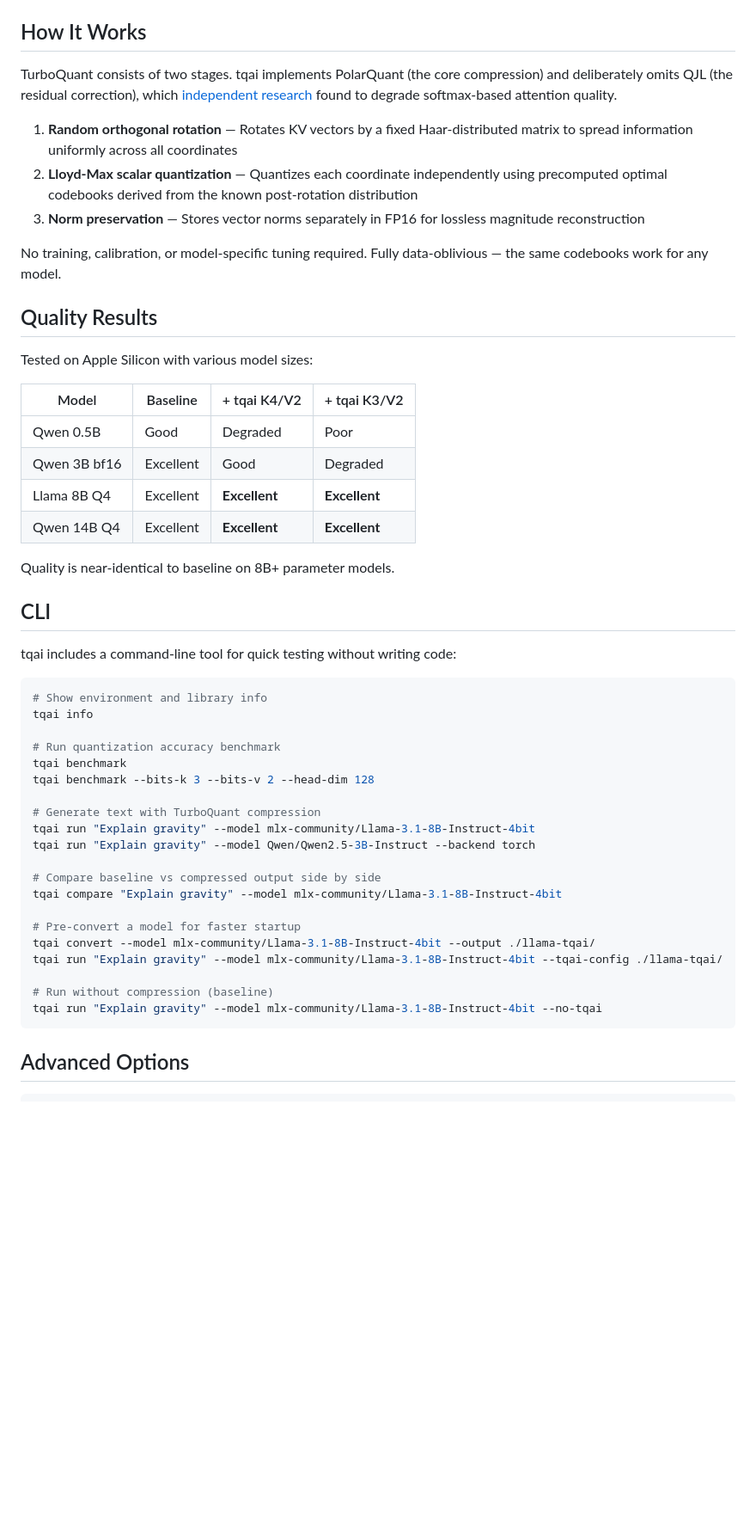
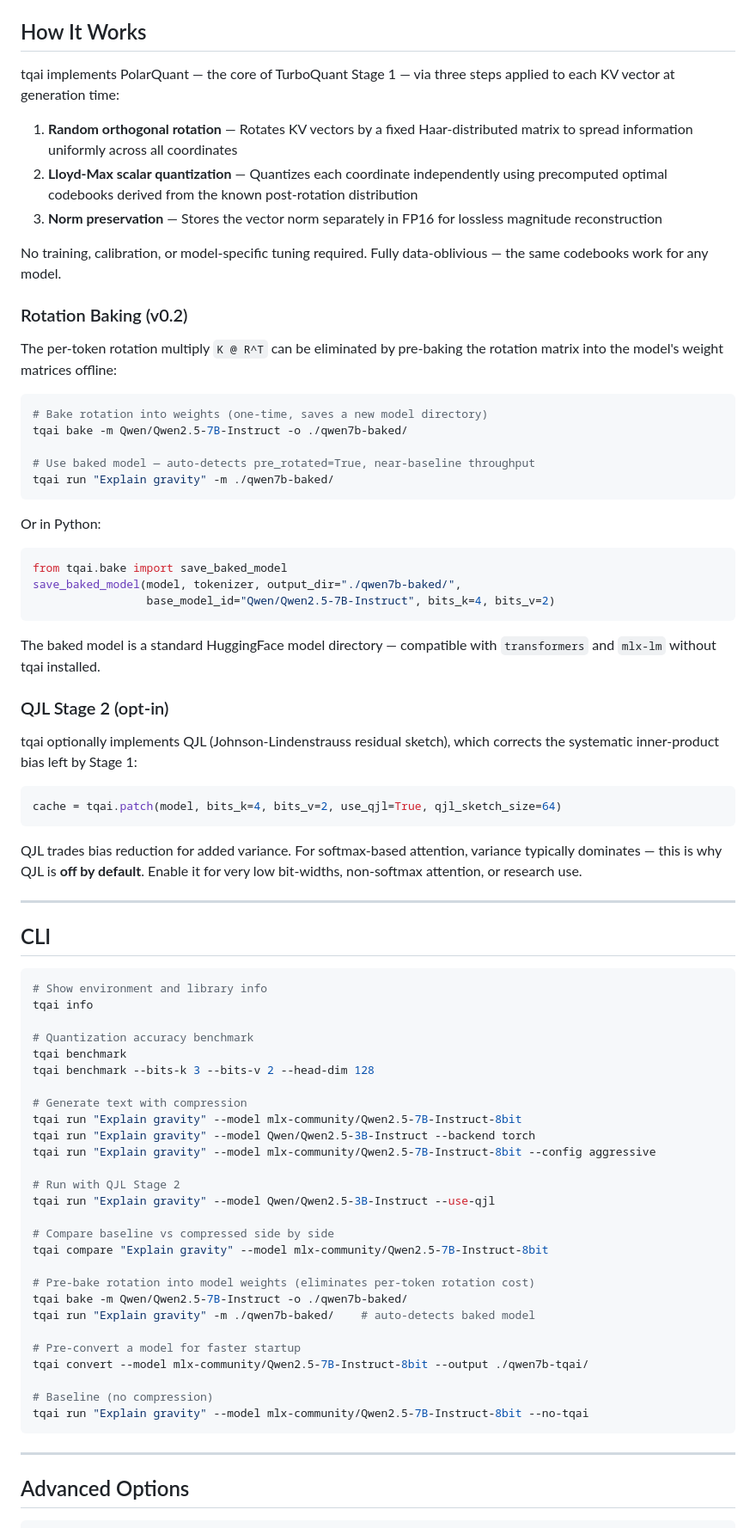
Before and after one commit to AlphaWaveSystems/tqai, a Markdown page: README.md, the part around one of its changes. Shown at 86% size. Rendered like a GitHub page; blank space fills up the shorter version.

````diff
--- a/README.md
+++ b/README.md
@@ -75,52 +127,79 @@ tqai.unpatch(model)
 ## How It Works
 
-TurboQuant consists of two stages. tqai implements PolarQuant (the core compression) and deliberately omits QJL (the residual correction), which [independent research](https://github.com/tonbistudio/turboquant-pytorch) found to degrade softmax-based attention quality.
+tqai implements PolarQuant — the core of TurboQuant Stage 1 — via three steps applied to each KV vector at generation time:
 
 1. **Random orthogonal rotation** — Rotates KV vectors by a fixed Haar-distributed matrix to spread information uniformly across all coordinates
 2. **Lloyd-Max scalar quantization** — Quantizes each coordinate independently using precomputed optimal codebooks derived from the known post-rotation distribution
-3. **Norm preservation** — Stores vector norms separately in FP16 for lossless magnitude reconstruction
+3. **Norm preservation** — Stores the vector norm separately in FP16 for lossless magnitude reconstruction
 
 No training, calibration, or model-specific tuning required. Fully data-oblivious — the same codebooks work for any model.
 
-## Quality Results
+### Rotation Baking (v0.2)
 
-Tested on Apple Silicon with various model sizes:
+The per-token rotation multiply `K @ R^T` can be eliminated by pre-baking the rotation matrix into the model's weight matrices offline:
 
-| Model | Baseline | + tqai K4/V2 | + tqai K3/V2 |
-|-------|----------|--------------|--------------|
-| Qwen 0.5B | Good | Degraded | Poor |
-| Qwen 3B bf16 | Excellent | Good | Degraded |
-| Llama 8B Q4 | Excellent | **Excellent** | **Excellent** |
-| Qwen 14B Q4 | Excellent | **Excellent** | **Excellent** |
+```bash
+# Bake rotation into weights (one-time, saves a new model directory)
+tqai bake -m Qwen/Qwen2.5-7B-Instruct -o ./qwen7b-baked/
 
-Quality is near-identical to baseline on 8B+ parameter models.
+# Use baked model — auto-detects pre_rotated=True, near-baseline throughput
+tqai run "Explain gravity" -m ./qwen7b-baked/
+```
+
+Or in Python:
+```python
+from tqai.bake import save_baked_model
+save_baked_model(model, tokenizer, output_dir="./qwen7b-baked/",
+                 base_model_id="Qwen/Qwen2.5-7B-Instruct", bits_k=4, bits_v=2)
+```
+
+The baked model is a standard HuggingFace model directory — compatible with `transformers` and `mlx-lm` without tqai installed.
+
+### QJL Stage 2 (opt-in)
+
+tqai optionally implements QJL (Johnson-Lindenstrauss residual sketch), which corrects the systematic inner-product bias left by Stage 1:
+
+```python
+cache = tqai.patch(model, bits_k=4, bits_v=2, use_qjl=True, qjl_sketch_size=64)
+```
+
+QJL trades bias reduction for added variance. For softmax-based attention, variance typically dominates — this is why QJL is **off by default**. Enable it for very low bit-widths, non-softmax attention, or research use.
+
+---
 
 ## CLI
-
-tqai includes a command-line tool for quick testing without writing code:
 
 ```bash
 # Show environment and library info
 tqai info
 
-# Run quantization accuracy benchmark
+# Quantization accuracy benchmark
 tqai benchmark
 tqai benchmark --bits-k 3 --bits-v 2 --head-dim 128
 
-# Generate text with TurboQuant compression
-tqai run "Explain gravity" --model mlx-community/Llama-3.1-8B-Instruct-4bit
+# Generate text with compression
+tqai run "Explain gravity" --model mlx-community/Qwen2.5-7B-Instruct-8bit
 tqai run "Explain gravity" --model Qwen/Qwen2.5-3B-Instruct --backend torch
+tqai run "Explain gravity" --model mlx-community/Qwen2.5-7B-Instruct-8bit --config aggressive
 
-# Compare baseline vs compressed output side by side
-tqai compare "Explain gravity" --model mlx-community/Llama-3.1-8B-Instruct-4bit
+# Run with QJL Stage 2
+tqai run "Explain gravity" --model Qwen/Qwen2.5-3B-Instruct --use-qjl
+
+# Compare baseline vs compressed side by side
+tqai compare "Explain gravity" --model mlx-community/Qwen2.5-7B-Instruct-8bit
+
+# Pre-bake rotation into model weights (eliminates per-token rotation cost)
+tqai bake -m Qwen/Qwen2.5-7B-Instruct -o ./qwen7b-baked/
+tqai run "Explain gravity" -m ./qwen7b-baked/    # auto-detects baked model
 
 # Pre-convert a model for faster startup
-tqai convert --model mlx-community/Llama-3.1-8B-Instruct-4bit --output ./llama-tqai/
-tqai run "Explain gravity" --model mlx-community/Llama-3.1-8B-Instruct-4bit --tqai-config ./llama-tqai/
+tqai convert --model mlx-community/Qwen2.5-7B-Instruct-8bit --output ./qwen7b-tqai/
 
-# Run without compression (baseline)
-tqai run "Explain gravity" --model mlx-community/Llama-3.1-8B-Instruct-4bit --no-tqai
+# Baseline (no compression)
+tqai run "Explain gravity" --model mlx-community/Qwen2.5-7B-Instruct-8bit --no-tqai
 ```
+
+---
 
 ## Advanced Options
 
````
Also changed, not shown: other parts of README.md (+89 -14 lines), benchmarks/README.md (added, +108 -0 lines).
